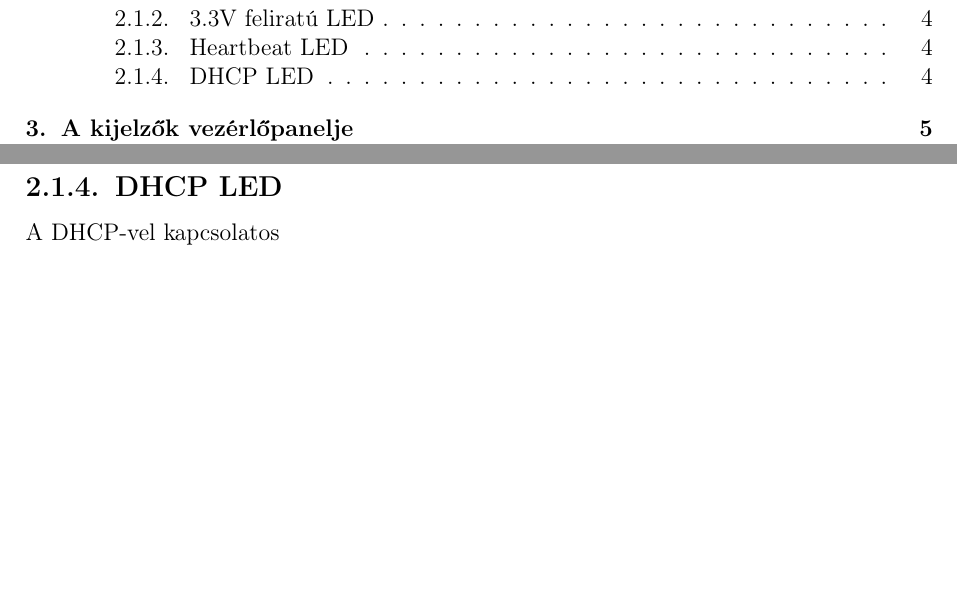
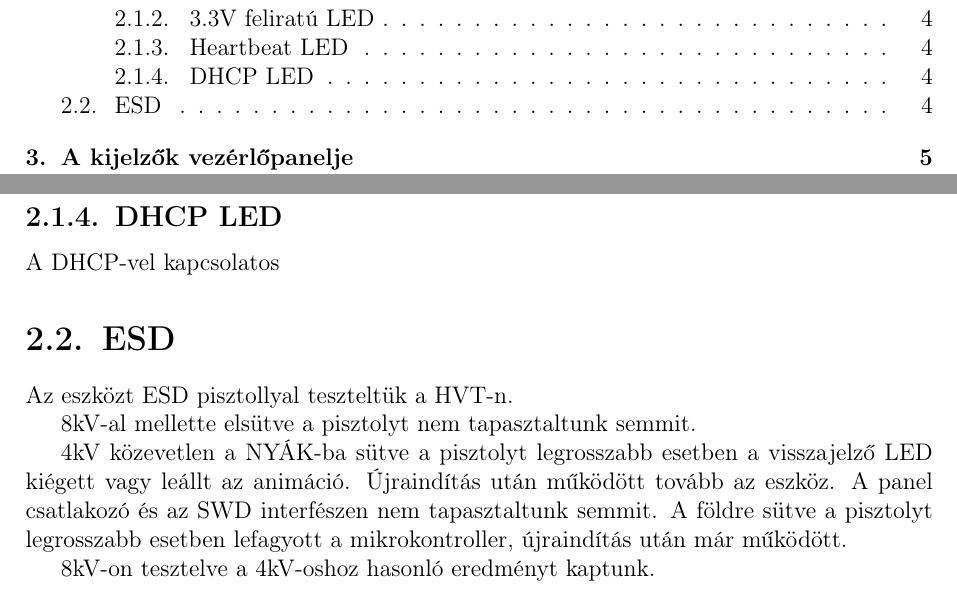
Before and after one commit to simonyiszk/matrix4-doc, a LaTeX document (main.tex, which reads hardware.tex): two parts of pages 3 and 5 of 15, joined at a grey line, cut so that both start at the same text, the shorter picture padded with empty space. Compiled offline with pdfLaTeX.

Commit message:
ESD Measueremnt added

```diff
--- a/hardware.tex
+++ b/hardware.tex
@@ -15,3 +15,13 @@ A 3.3V feliratú LED jelzi, hogy a %TODO
 A mikrokontroller épségét jelzi vissza. A szoftver villogtatja másodperc nagyságú periódusidővel.
 \subsection{DHCP LED}
 A DHCP-vel kapcsolatos
+
+\section{ESD}
+Az eszközt ESD pisztollyal teszteltük a HVT-n. \par
+8kV-al mellette elsütve a pisztolyt nem tapasztaltunk semmit.
+\par
+4kV közevetlen a NYÁK-ba sütve a pisztolyt legrosszabb esetben a visszajelző LED kiégett vagy leállt az animáció. Újraindítás után működött tovább az eszköz.
+A panel csatlakozó és az SWD interfészen nem tapasztaltunk semmit.
+A földre sütve a pisztolyt legrosszabb esetben lefagyott a mikrokontroller, újraindítás után már működött.
+\par
+8kV-on tesztelve a 4kV-oshoz hasonló eredményt kaptunk.
```
